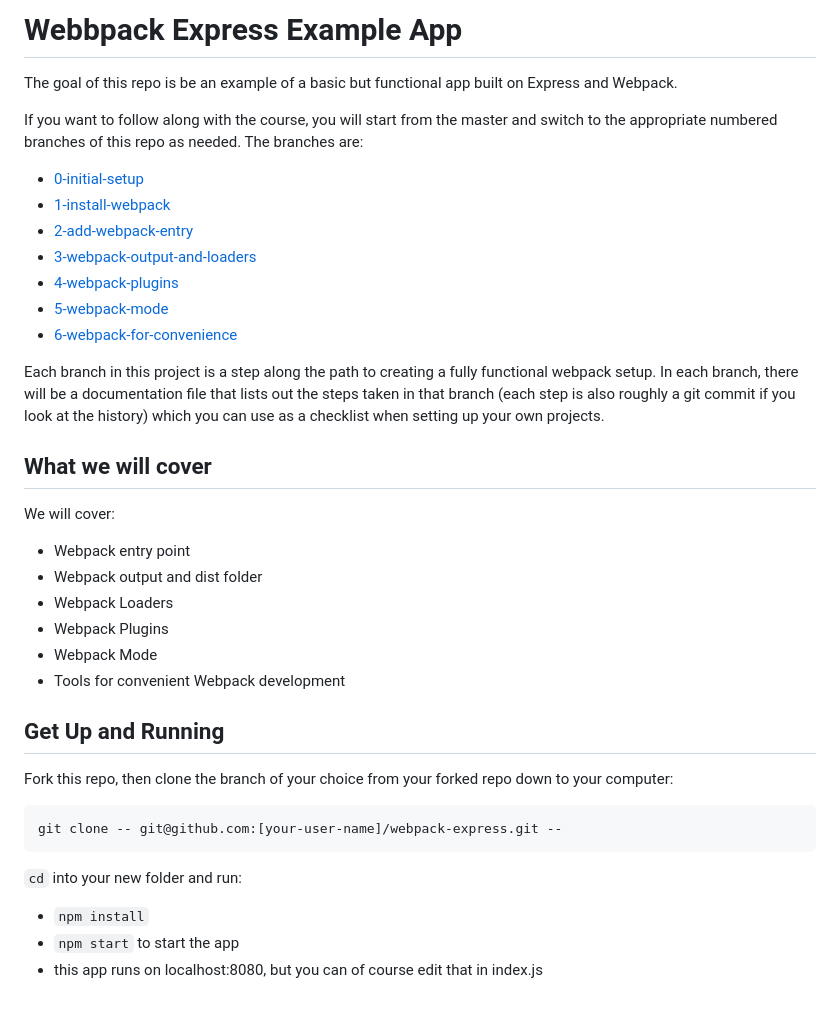
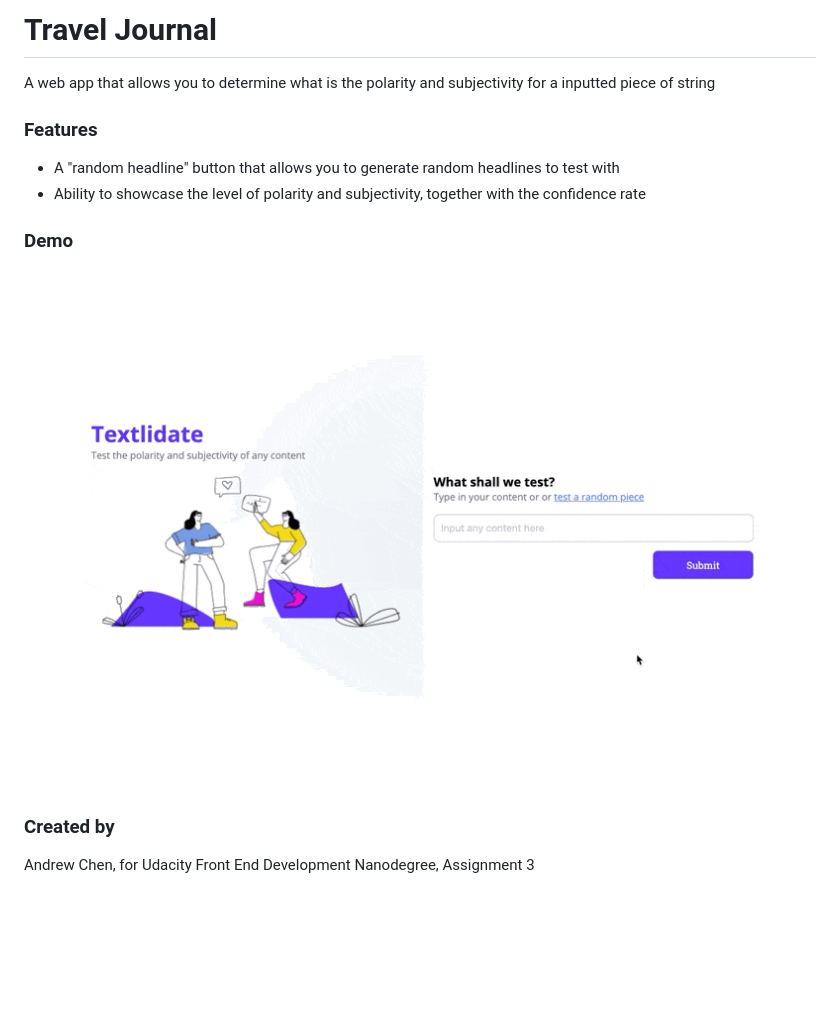
Before and after one commit to AndrewChZ/udacity-news-fend, a Markdown page: README.md, the part around the change. GitHub-like rendering; pictures changed too: demo.gif (added); blank space fills up the shorter version.

````diff
--- a/README.md
+++ b/README.md
@@ -1,38 +1,12 @@
-# Webbpack Express Example App
+# Travel Journal
+A web app that allows you to determine what is the polarity and subjectivity for a inputted piece of string
 
-The goal of this repo is be an example of a basic but functional app built on Express and Webpack.
+### Features
+- A "random headline" button that allows you to generate random headlines to test with
+- Ability to showcase the level of polarity and subjectivity, together with the confidence rate
 
-If you want to follow along with the course, you will start from the master and switch to the appropriate numbered branches of this repo as needed. The branches are:
-- [0-initial-setup](https://github.com/udacity/fend-webpack-content/tree/0-initial-setup)
-- [1-install-webpack](https://github.com/udacity/fend-webpack-content/tree/1-install-webpack)
-- [2-add-webpack-entry](https://github.com/udacity/fend-webpack-content/tree/2-add-webpack-entry)
-- [3-webpack-output-and-loaders](https://github.com/udacity/fend-webpack-content/tree/3-webpack-output-and-loaders)
-- [4-webpack-plugins](https://github.com/udacity/fend-webpack-content/tree/4-webpack-plugins)
-- [5-webpack-mode](https://github.com/udacity/fend-webpack-content/tree/5-webpack-mode)
-- [6-webpack-for-convenience](https://github.com/udacity/fend-webpack-content/tree/6-webpack-for-convenience)
+### Demo
+![Front End Evaluation Demo](demo.gif)
 
-Each branch in this project is a step along the path to creating a fully functional webpack setup. In each branch, there will be a documentation file that lists out the steps taken in that branch (each step is also roughly a git commit if you look at the history) which you can use as a checklist when setting up your own projects.
-
-## What we will cover
-
-We will cover:
-
-- Webpack entry point
-- Webpack output and dist folder
-- Webpack Loaders
-- Webpack Plugins
-- Webpack Mode
-- Tools for convenient Webpack development
-
-## Get Up and Running
-
-Fork this repo, then clone the branch of your choice from your forked repo down to your computer:
-
-```
-git clone -- git@github.com:[your-user-name]/webpack-express.git --
-```
-
-`cd` into your new folder and run:
-- ```npm install```
-- ```npm start``` to start the app
-- this app runs on localhost:8080, but you can of course edit that in index.js
+### Created by
+Andrew Chen, for Udacity Front End Development Nanodegree, Assignment 3
````
Also changed, not shown: STEP-6.md (deleted, +0 -10 lines).
